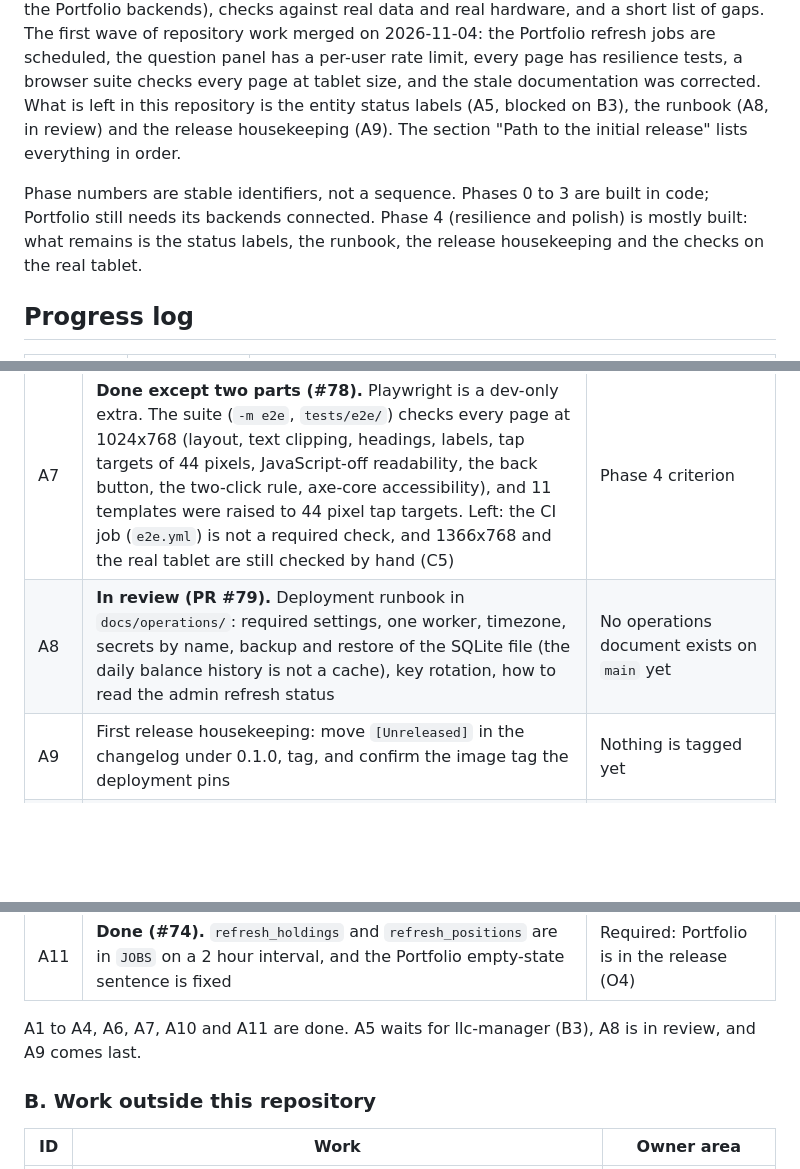
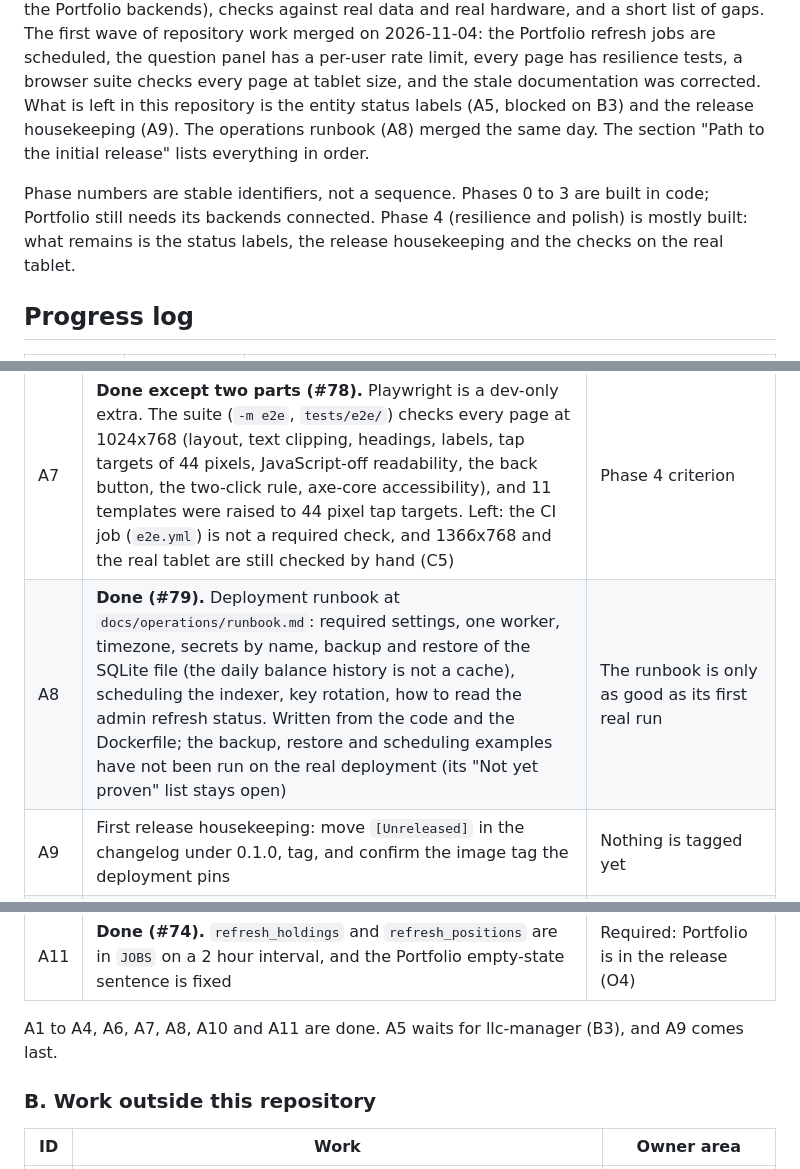
Before and after one commit to ByronWilliamsCPA/family-office-portal, a Markdown page: docs/planning/roadmap.md, 3 parts joined by grey strips. Rendered like a GitHub page; blank space fills up the shorter version.

Commit message:
docs(roadmap): mark the operations runbook (A8) done after #79 merged
Co-Authored-By: Claude Sonnet 4.6 <noreply@anthropic.com>

```diff
--- a/docs/planning/roadmap.md
+++ b/docs/planning/roadmap.md
@@ -19,14 +19,14 @@ list of gaps. The first wave of repository work merged on 2026-11-04: the
 Portfolio refresh jobs are scheduled, the question panel has a per-user rate
 limit, every page has resilience tests, a browser suite checks every page at
 tablet size, and the stale documentation was corrected. What is left in this
-repository is the entity status labels (A5, blocked on B3), the runbook (A8, in
-review) and the release housekeeping (A9). The section "Path to the initial
-release" lists everything in order.
+repository is the entity status labels (A5, blocked on B3) and the release
+housekeeping (A9). The operations runbook (A8) merged the same day. The section
+"Path to the initial release" lists everything in order.
 
 Phase numbers are stable identifiers, not a sequence. Phases 0 to 3 are built in
 code; Portfolio still needs its backends connected. Phase 4 (resilience and
-polish) is mostly built: what remains is the status labels, the runbook, the
-release housekeeping and the checks on the real tablet.
+polish) is mostly built: what remains is the status labels, the release
+housekeeping and the checks on the real tablet.
 
 ## Progress log
 
@@ -116,13 +117,13 @@ Each item is one small pull request.
 | A5 | **Open, blocked on B3.** Entity status labels: colour plus plain-English text, and "due within 60 days" | Phase 1 acceptance criterion; also needs the compliance fields from llc-manager (see B3) |
 | A6 | **Done (#75).** 45 page tests: each page renders with the cache stale or its backend returning 500 and shows the "last updated" label, never an error page | Phase 4 criterion |
 | A7 | **Done except two parts (#78).** Playwright is a dev-only extra. The suite (`-m e2e`, `tests/e2e/`) checks every page at 1024x768 (layout, text clipping, headings, labels, tap targets of 44 pixels, JavaScript-off readability, the back button, the two-click rule, axe-core accessibility), and 11 templates were raised to 44 pixel tap targets. Left: the CI job (`e2e.yml`) is not a required check, and 1366x768 and the real tablet are still checked by hand (C5) | Phase 4 criterion |
-| A8 | **In review (PR #79).** Deployment runbook in `docs/operations/`: required settings, one worker, timezone, secrets by name, backup and restore of the SQLite file (the daily balance history is not a cache), key rotation, how to read the admin refresh status | No operations document exists on `main` yet |
+| A8 | **Done (#79).** Deployment runbook at `docs/operations/runbook.md`: required settings, one worker, timezone, secrets by name, backup and restore of the SQLite file (the daily balance history is not a cache), scheduling the indexer, key rotation, how to read the admin refresh status. Written from the code and the Dockerfile; the backup, restore and scheduling examples have not been run on the real deployment (its "Not yet proven" list stays open) | The runbook is only as good as its first real run |
 | A9 | First release housekeeping: move `[Unreleased]` in the changelog under 0.1.0, tag, and confirm the image tag the deployment pins | Nothing is tagged yet |
 | A10 | **Done (#77).** Per-user rate limit for the question panel (`CHAT_RATE_LIMIT_PER_MINUTE` 6 and `CHAT_RATE_LIMIT_PER_HOUR` 60 by default) and one question in flight per user, recorded in ADR-009 ("Rate limiting" and "Accepted limits"). The model-down message is a plain sentence and is covered by tests; the check with the real service stopped stays in C8 | Required: the panel is on for everyone (O2) |
 | A11 | **Done (#74).** `refresh_holdings` and `refresh_positions` are in `JOBS` on a 2 hour interval, and the Portfolio empty-state sentence is fixed | Required: Portfolio is in the release (O4) |
 
-A1 to A4, A6, A7, A10 and A11 are done. A5 waits for llc-manager (B3), A8 is in
-review, and A9 comes last.
+A1 to A4, A6, A7, A8, A10 and A11 are done. A5 waits for llc-manager (B3), and
+A9 comes last.
 
 ### B. Work outside this repository
 
```
Also changed, not shown: other parts of docs/planning/roadmap.md (+5 -4 lines).
